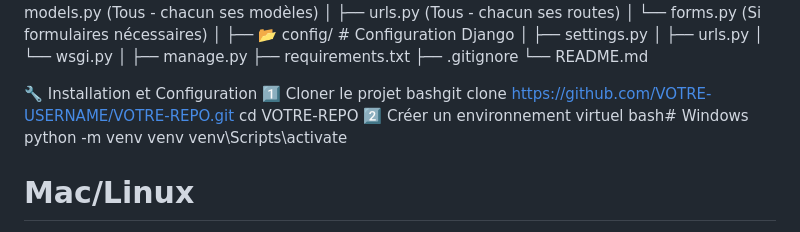
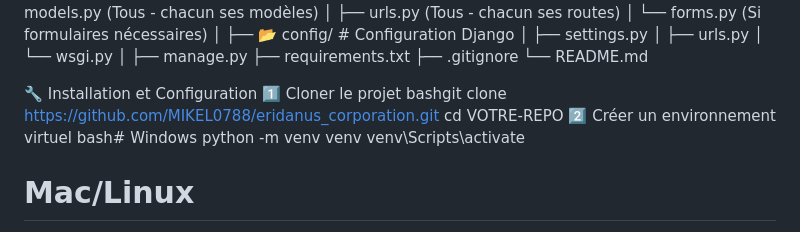
Before and after one commit to MIKEL0788/eridanus_corporation, a Markdown page: README.md, the part around the change. GitHub-like rendering.

Commit message:
Fix clone URL in installation instructions

```diff
--- a/README.md
+++ b/README.md
@@ -70,7 +70,7 @@ projet-django/
 
 🔧 Installation et Configuration
 1️⃣ Cloner le projet
-bashgit clone [https://github.com/VOTRE-USERNAME/VOTRE-REPO.git](https://github.com/MIKEL0788/eridanus_corporation.git)
+bashgit clone https://github.com/MIKEL0788/eridanus_corporation.git
 cd VOTRE-REPO
 2️⃣ Créer un environnement virtuel
 bash# Windows
```
